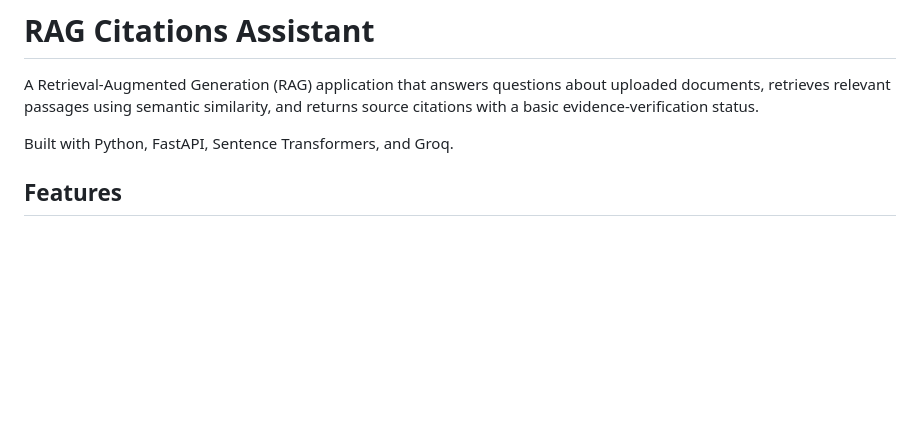
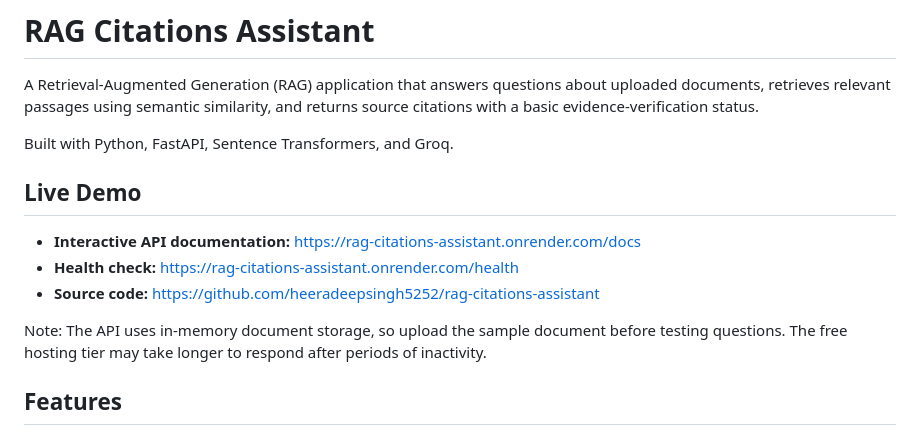
Before and after one commit to heeradeepsingh5252/rag-citations-assistant, a Markdown page: README.md, the part around the change. GitHub-like rendering; blank space fills up the shorter version.

Commit message:
Add live deployment links to README

```diff
--- a/README.md
+++ b/README.md
@@ -3,6 +3,16 @@
 A Retrieval-Augmented Generation (RAG) application that answers questions about uploaded documents, retrieves relevant passages using semantic similarity, and returns source citations with a basic evidence-verification status.
 
 Built with Python, FastAPI, Sentence Transformers, and Groq.
+
+## Live Demo
+
+- **Interactive API documentation:** https://rag-citations-assistant.onrender.com/docs
+- **Health check:** https://rag-citations-assistant.onrender.com/health
+- **Source code:** https://github.com/heeradeepsingh5252/rag-citations-assistant
+
+Note: The API uses in-memory document storage, so upload the sample
+document before testing questions. The free hosting tier may take
+longer to respond after periods of inactivity.
 
 ## Features
 
```
